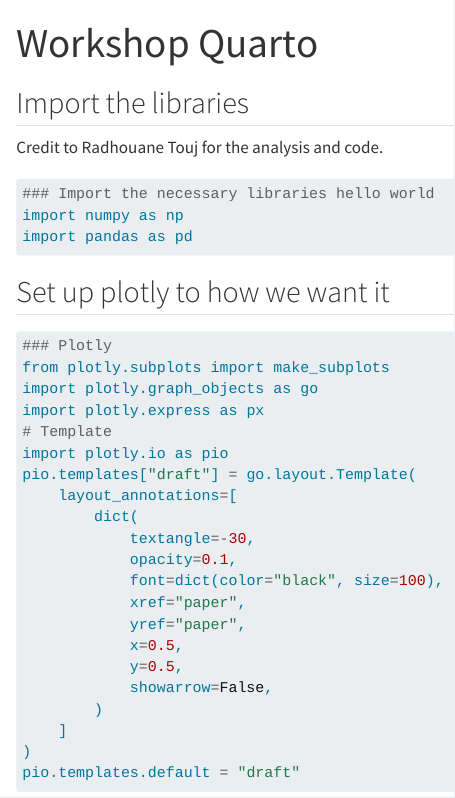
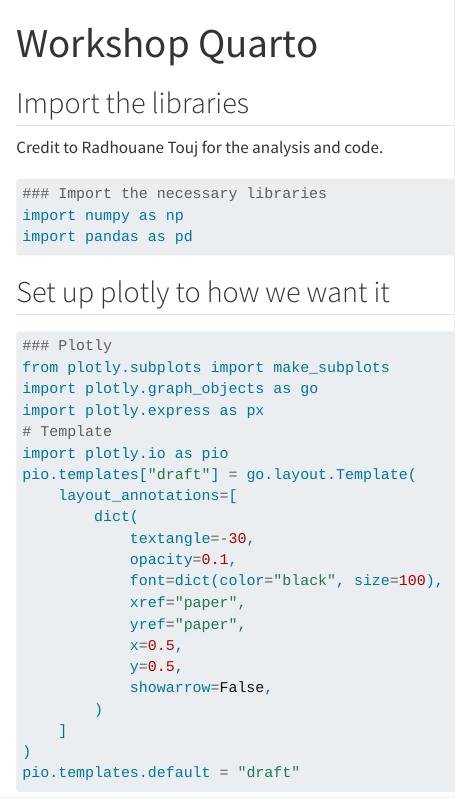
Before and after one commit to alf10087/Skillspire_workshop1, a Quarto document (EDA for Python using plotly.qmd): the page in a window 1100 px wide, from its top. Rendered offline with R 4.5, knitr and Pandoc in place of Quarto, with nearby package versions; some code elsewhere in the file could not run offline; long lines of code are wrapped.

Commit message:
back to original

````diff
--- a/EDA for Python using plotly.qmd
+++ b/EDA for Python using plotly.qmd
@@ -9,7 +9,7 @@
 Credit to Radhouane Touj for the analysis and code.
 
 ```{python}
-### Import the necessary libraries hello world
+### Import the necessary libraries
 import numpy as np
 import pandas as pd
 ```
````
